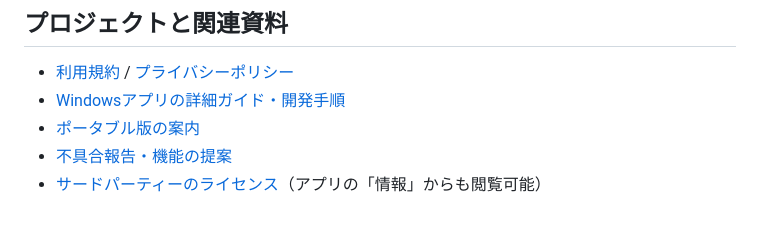
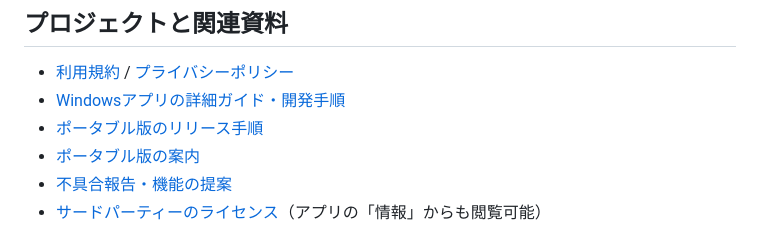
Before and after one commit to mmiyaji/chat-agent-bridge, a Markdown page: README.ja.md, the part around the change. GitHub-like rendering.

Commit message:
docs: document portable release procedure

```diff
--- a/README.ja.md
+++ b/README.ja.md
@@ -226,6 +226,7 @@ PCでも実行中の出力を確認し、依頼を中断できます。
 
 - [利用規約](docs/terms.ja.md) / [プライバシーポリシー](docs/privacy-policy.ja.md)
 - [Windowsアプリの詳細ガイド・開発手順](desktop/README.ja.md)
+- [ポータブル版のリリース手順](RELEASE.md)
 - [ポータブル版の案内](desktop/distribution/README.portable.ja.txt)
 - [不具合報告・機能の提案](https://github.com/mmiyaji/chat-agent-bridge/issues)
 - [サードパーティーのライセンス](desktop/THIRD-PARTY-NOTICES.txt)（アプリの「情報」からも閲覧可能）
```
Also changed, not shown: README.md (+1 -0 lines), RELEASE.md (added, +155 -0 lines).
